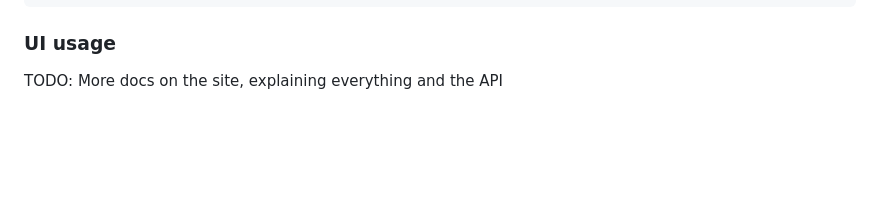
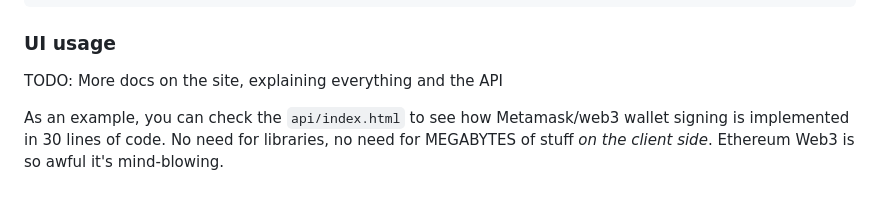
Before and after one commit to tunnckoCore/bitcoin-connect, a Markdown page: README.md, the part around the change. Rendered like a GitHub page; blank space fills up the shorter version.

Commit message:
fix: readme update
Signed-off-by: tunnckoCore <5038030+tunnckoCore@users.noreply.github.com>

```diff
--- a/README.md
+++ b/README.md
@@ -127,3 +127,5 @@ yarn deploy
 ### UI usage
 
 TODO: More docs on the site, explaining everything and the API
+
+As an example, you can check the `api/index.html` to see how Metamask/web3 wallet signing is implemented in 30 lines of code. No need for libraries, no need for MEGABYTES of stuff _on the client side_. Ethereum Web3 is so awful it's mind-blowing.
```
